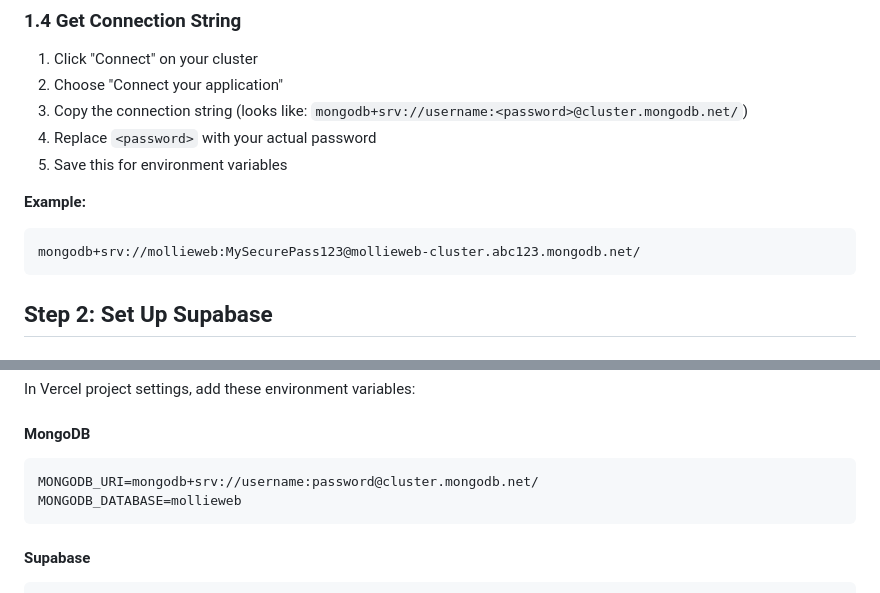
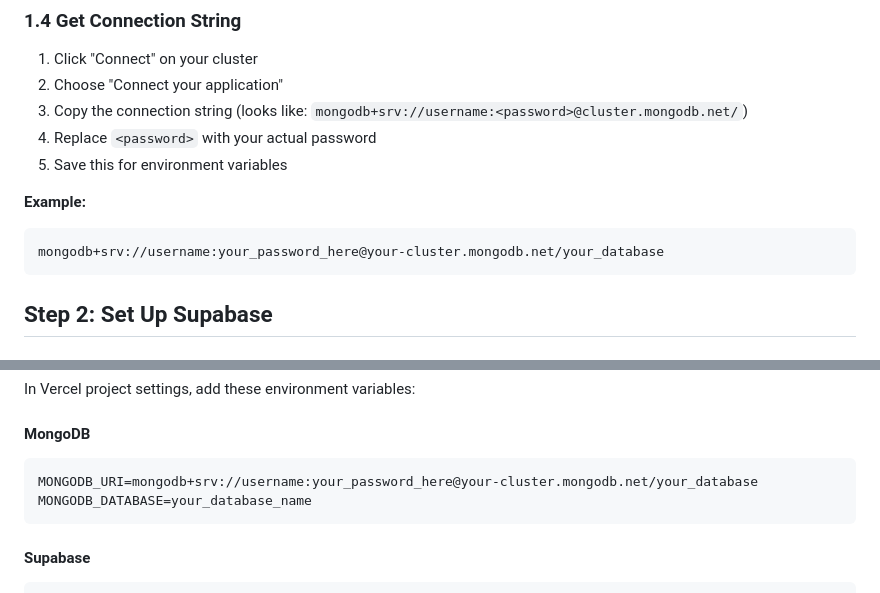
Before and after one commit to sajor2000/molliechatbot, a Markdown page: VERCEL_DEPLOYMENT.md, 2 parts joined by grey strips. Rendered like a GitHub page.

Commit message:
Security: Replace example MongoDB credentials with placeholders
- Replace line 86: mollieweb:MySecurePass123 → generic placeholders
- Replace line 189: username:password → your_password_here
- Resolves GitHub security alerts for exposed credentials
- Maintains documentation clarity with safe examples

🔒 Generated with Claude Code

Co-Authored-By: Claude <noreply@anthropic.com>

````diff
--- a/VERCEL_DEPLOYMENT.md
+++ b/VERCEL_DEPLOYMENT.md
@@ -83,7 +83,7 @@ This guide will walk you through deploying your RAG chatbot to Vercel with Mongo
 
 **Example:**
 ```
-mongodb+srv://mollieweb:MySecurePass123@mollieweb-cluster.abc123.mongodb.net/
+mongodb+srv://username:your_password_here@your-cluster.mongodb.net/your_database
 ```
 
 ## Step 2: Set Up Supabase
@@ -186,8 +186,8 @@ In Vercel project settings, add these environment variables:
 
 #### MongoDB
 ```
-MONGODB_URI=mongodb+srv://username:password@cluster.mongodb.net/
-MONGODB_DATABASE=mollieweb
+MONGODB_URI=mongodb+srv://username:your_password_here@your-cluster.mongodb.net/your_database
+MONGODB_DATABASE=your_database_name
 ```
 
 #### Supabase
````
